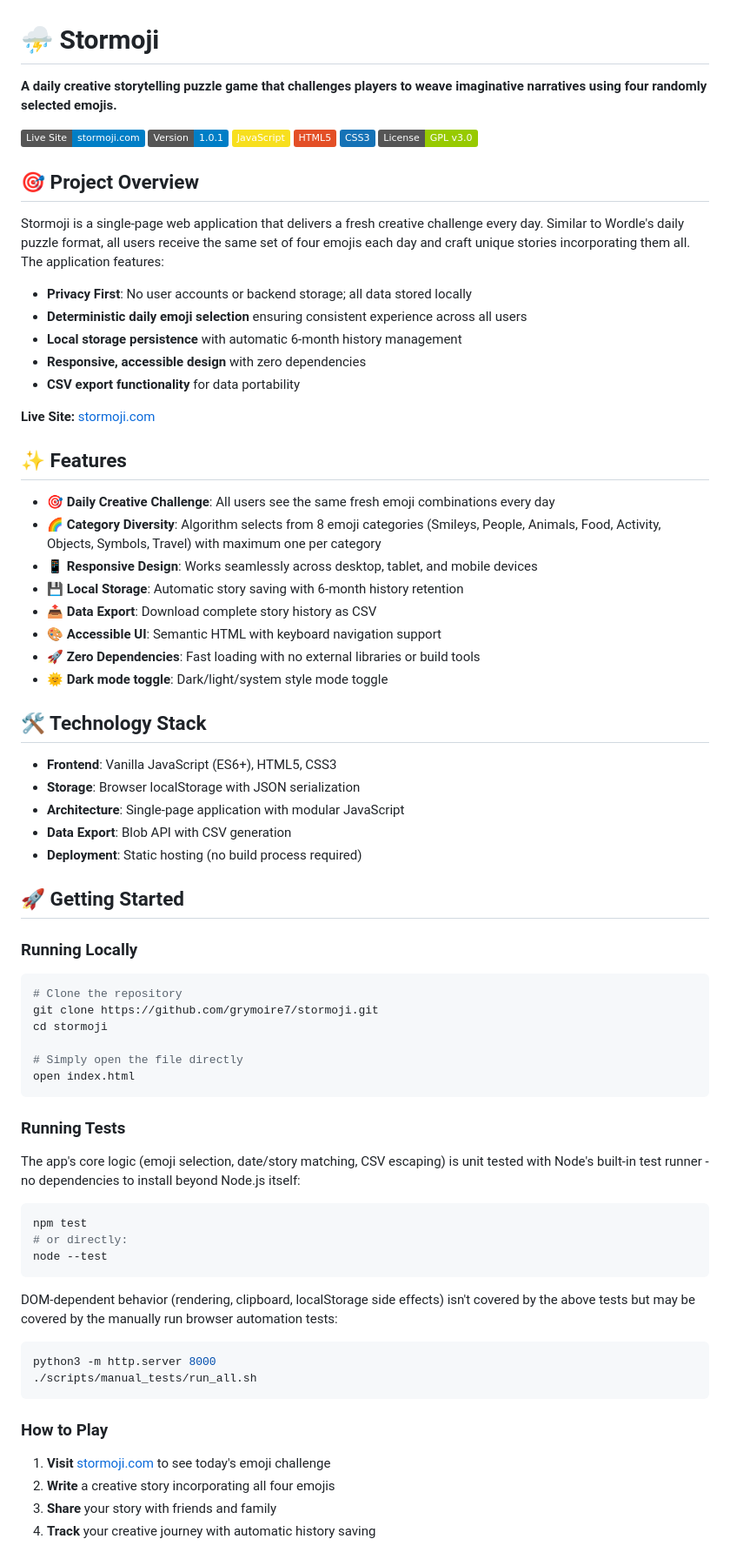
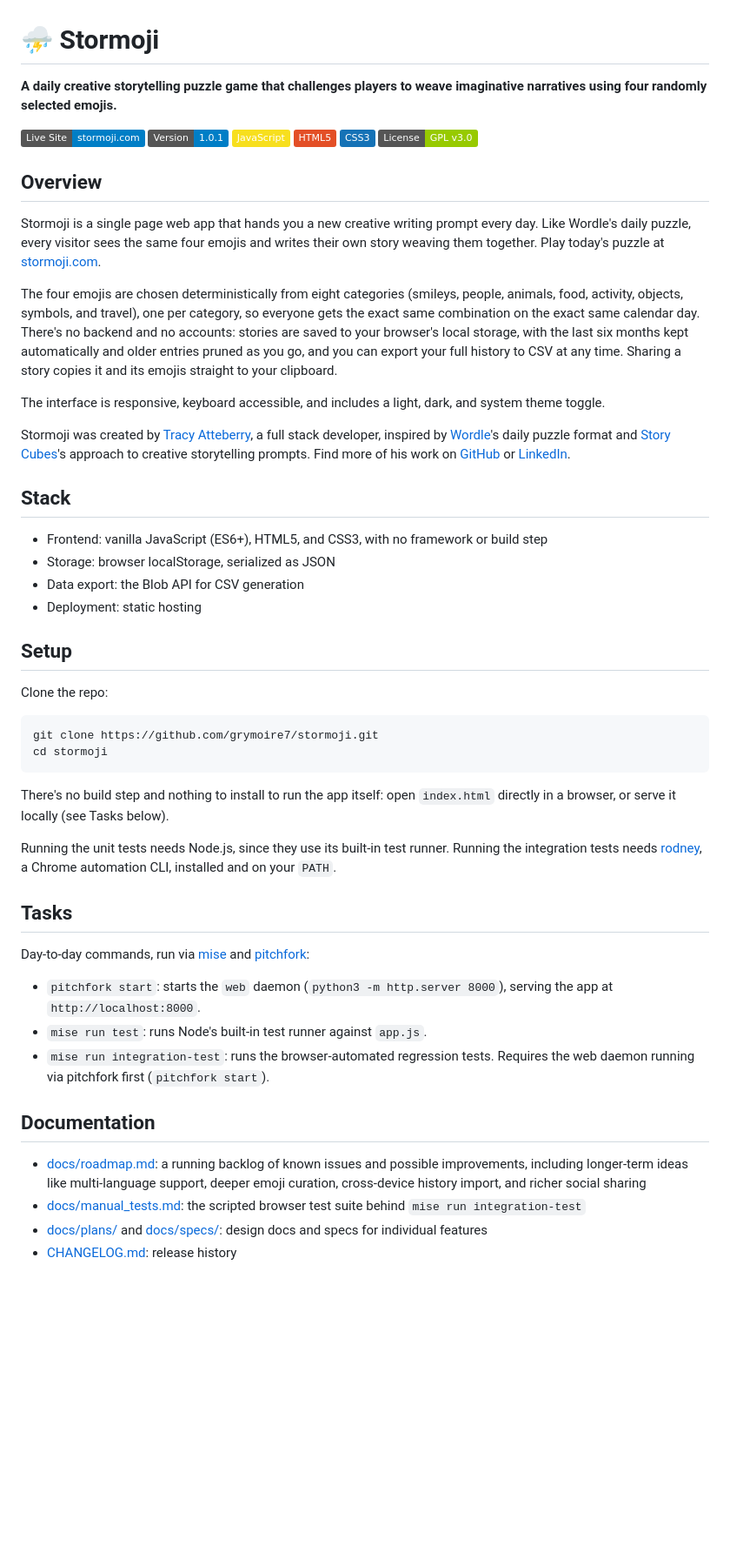
Before and after one commit to grymoire7/stormoji, a Markdown page: README.md, the part around one of its changes. Shown at 87% size. GitHub-like rendering; badges without logos; blank space fills up the shorter version.

Commit message:
docs: restructure README to shared cross-project format

````diff
--- a/README.md
+++ b/README.md
@@ -1,7 +1,6 @@
 # ⛈ Stormoji
 
-**A daily creative storytelling puzzle game that challenges players to weave
-imaginative narratives using four randomly selected emojis.**
+**A daily creative storytelling puzzle game that challenges players to weave imaginative narratives using four randomly selected emojis.**
 
 <a href="https://stormoji.com" target="_blank" ><img src="https://img.shields.io/badge/Live%20Site-stormoji.com-blue?logo=firefox" alt="Live Site: stormoji.com" /></a>
 <img src="https://img.shields.io/badge/Version-1.0.1-informational" alt="Version 1.0.1" />
@@ -10,75 +9,48 @@ imaginative narratives using four randomly selected emojis.**
 <img src="https://img.shields.io/badge/CSS3-1572B6?logo=css3&logoColor=white" alt="CSS3" />
 <img src="https://img.shields.io/badge/License-GPL%20v3.0-green" alt="License GPL" />
 
-## 🎯 Project Overview
+## Overview
 
-Stormoji is a single-page web application that delivers a fresh creative challenge every day. Similar to Wordle's daily puzzle format, all users receive the same set of four emojis each day and craft unique stories incorporating them all. The application features:
+Stormoji is a single page web app that hands you a new creative writing prompt every day. Like Wordle's daily puzzle, every visitor sees the same four emojis and writes their own story weaving them together. Play today's puzzle at [stormoji.com](https://stormoji.com).
 
-- **Privacy First**: No user accounts or backend storage; all data stored locally
-- **Deterministic daily emoji selection** ensuring consistent experience across all users
-- **Local storage persistence** with automatic 6-month history management
-- **Responsive, accessible design** with zero dependencies
-- **CSV export functionality** for data portability
+The four emojis are chosen deterministically from eight categories (smileys, people, animals, food, activity, objects, symbols, and travel), one per category, so everyone gets the exact same combination on the exact same calendar day. There's no backend and no accounts: stories are saved to your browser's local storage, with the last six months kept automatically and older entries pruned as you go, and you can export your full history to CSV at any time. Sharing a story copies it and its emojis straight to your clipboard.
 
-**Live Site:** [stormoji.com](https://stormoji.com)
+The interface is responsive, keyboard accessible, and includes a light, dark, and system theme toggle.
 
-## ✨ Features
+Stormoji was created by [Tracy Atteberry](https://tracyatteberry.com), a full stack developer, inspired by [Wordle](https://www.nytimes.com/games/wordle/index.html)'s daily puzzle format and [Story Cubes](https://storycubes.com)'s approach to creative storytelling prompts. Find more of his work on [GitHub](https://github.com/grymoire7) or [LinkedIn](https://linkedin.com/in/tracyatteberry).
 
-- **🎯 Daily Creative Challenge**: All users see the same fresh emoji combinations every day
-- **🌈 Category Diversity**: Algorithm selects from 8 emoji categories (Smileys, People, Animals, Food, Activity, Objects, Symbols, Travel) with maximum one per category
-- **📱 Responsive Design**: Works seamlessly across desktop, tablet, and mobile devices
-- **💾 Local Storage**: Automatic story saving with 6-month history retention
-- **📤 Data Export**: Download complete story history as CSV
-- **🎨 Accessible UI**: Semantic HTML with keyboard navigation support
-- **🚀 Zero Dependencies**: Fast loading with no external libraries or build tools
-- **🌞 Dark mode toggle**: Dark/light/system style mode toggle
+## Stack
 
-## 🛠️ Technology Stack
+- Frontend: vanilla JavaScript (ES6+), HTML5, and CSS3, with no framework or build step
+- Storage: browser localStorage, serialized as JSON
+- Data export: the Blob API for CSV generation
+- Deployment: static hosting
 
-- **Frontend**: Vanilla JavaScript (ES6+), HTML5, CSS3
-- **Storage**: Browser localStorage with JSON serialization
-- **Architecture**: Single-page application with modular JavaScript
-- **Data Export**: Blob API with CSV generation
-- **Deployment**: Static hosting (no build process required)
+## Setup
 
-## 🚀 Getting Started
-
-### Running Locally
+Clone the repo:
 
 ```bash
-# Clone the repository
 git clone https://github.com/grymoire7/stormoji.git
 cd stormoji
-
-# Simply open the file directly
-open index.html
 ```
 
-### Running Tests
+There's no build step and nothing to install to run the app itself: open `index.html` directly in a browser, or serve it locally (see Tasks below).
 
-The app's core logic (emoji selection, date/story matching, CSV escaping) is
-unit tested with Node's built-in test runner - no dependencies to install
-beyond Node.js itself:
+Running the unit tests needs Node.js, since they use its built-in test runner. Running the integration tests needs [rodney](https://github.com/simonw/rodney), a Chrome automation CLI, installed and on your `PATH`.
 
-```bash
-npm test
-# or directly:
-node --test
-```
+## Tasks
 
-DOM-dependent behavior (rendering, clipboard, localStorage side effects) isn't
-covered by the above tests but may be covered by the manually run browser automation
-tests:
+Day-to-day commands, run via [mise](https://mise.jdx.dev) and [pitchfork](https://pitchfork.jdx.dev):
 
-```bash
-python3 -m http.server 8000
-./scripts/manual_tests/run_all.sh
-```
+- `pitchfork start`: starts the `web` daemon (`python3 -m http.server 8000`), serving the app at `http://localhost:8000`.
+- `mise run test`: runs Node's built-in test runner against `app.js`.
+- `mise run integration-test`: runs the browser-automated regression tests. Requires the web daemon running via pitchfork first (`pitchfork start`).
 
-### How to Play
+## Documentation
 
-1. **Visit** [stormoji.com](https://stormoji.com) to see today's emoji challenge
-2. **Write** a creative story incorporating all four emojis
-3. **Share** your story with friends and family
-4. **Track** your creative journey with automatic history saving
+- [docs/roadmap.md](docs/roadmap.md): a running backlog of known issues and possible improvements, including longer-term ideas like multi-language support, deeper emoji curation, cross-device history import, and richer social sharing
+- [docs/manual_tests.md](docs/manual_tests.md): the scripted browser test suite behind `mise run integration-test`
+- [docs/plans/](docs/plans/) and [docs/specs/](docs/specs/): design docs and specs for individual features
+- [CHANGELOG.md](CHANGELOG.md): release history
 
````
Also changed, not shown: other parts of README.md (+1 -27 lines).
